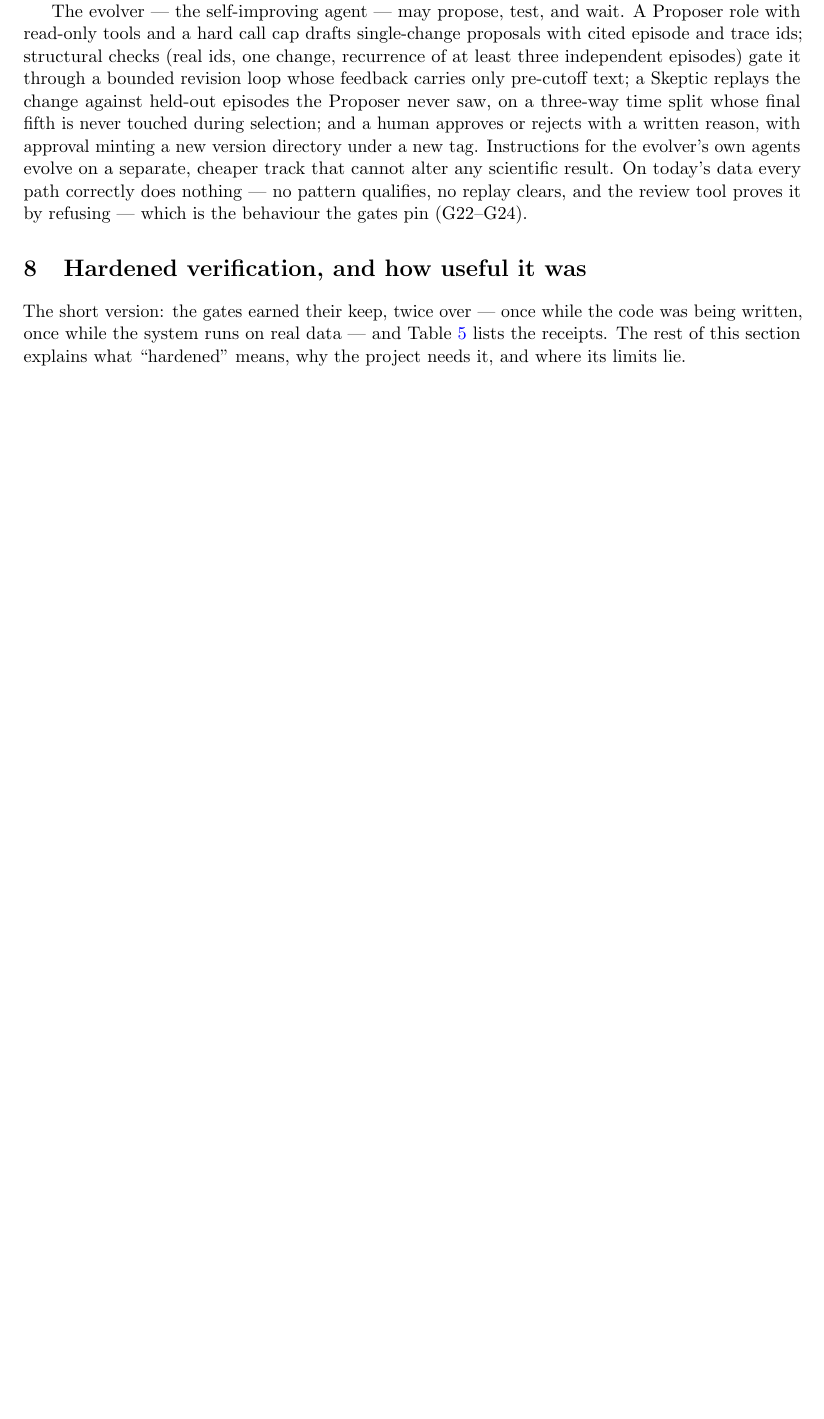
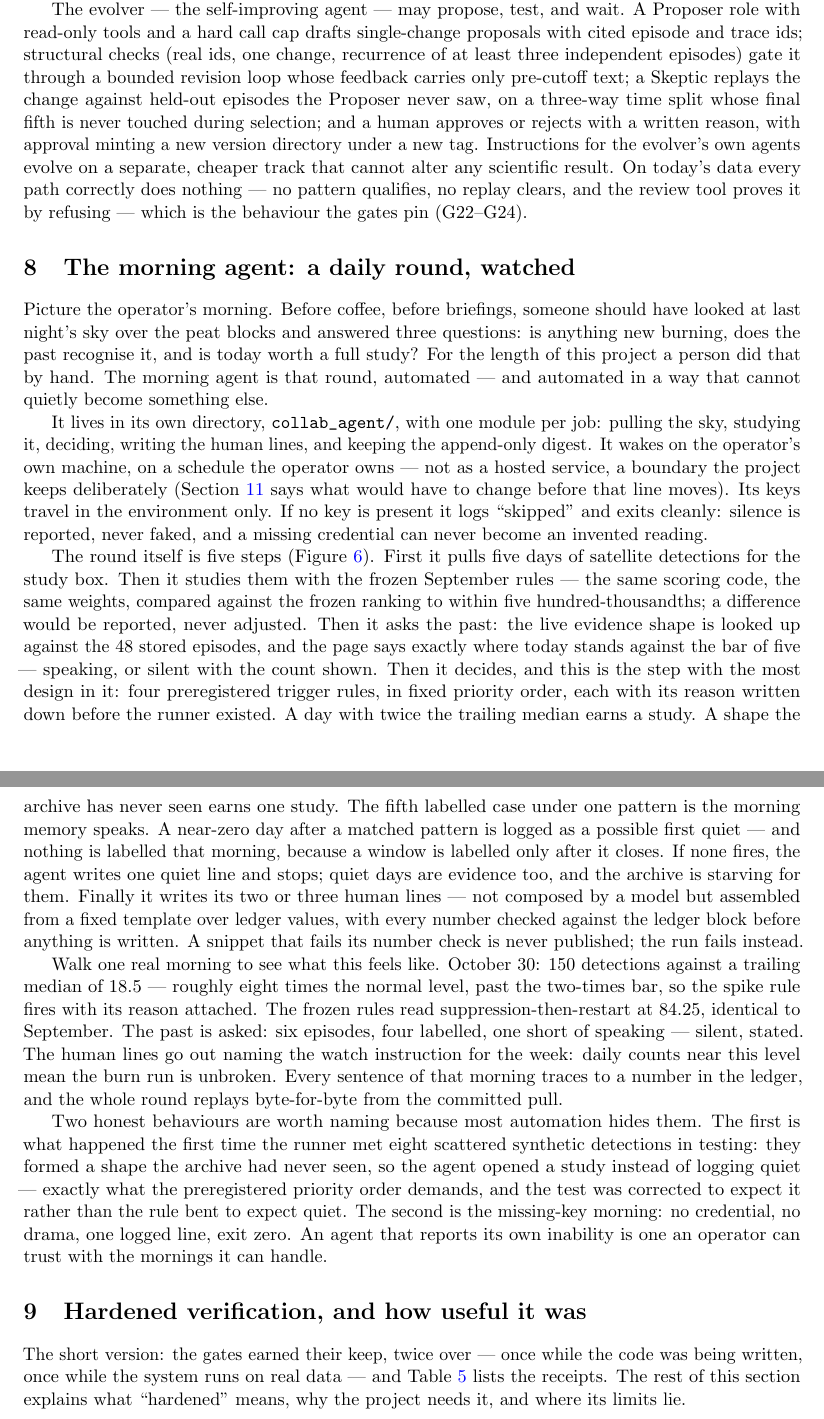
Before and after one commit to saketkunwar/blindspot, a LaTeX paper (papers/draft1/paper.tex): part of page 12 of 16 before the commit and two parts of pages 12 and 13 of 19 after it, the two joined at a grey line, cut so that both start at the same text, the shorter picture padded with empty space. Compiled offline with pdfLaTeX.

```diff
--- a/papers/draft1/paper.tex
+++ b/papers/draft1/paper.tex
@@ -691,3 +698,12 @@
 \end{tabular}
 \end{table}
 
+\section{The morning agent: a daily round, watched}
+\label{sec:morning}
+
+Picture the operator's morning. Before coffee, before briefings, someone
+should have looked at last night's sky over the peat blocks and answered
+three questions: is anything new burning, does the past recognise it, and is
+today worth a full study? For the length of this project a person did that
+by hand. The morning agent is that round, automated — and automated in a way
+that cannot quietly become something else.
@@ -694,3 +717,57 @@
+\label{fig:morning}
+\end{figure}
+
+It lives in its own directory, \verb|collab_agent/|, with one module per
+job: pulling the sky, studying it, deciding, writing the human lines, and
+keeping the append-only digest. It wakes on the operator's own machine, on a
+schedule the operator owns — not as a hosted service, a boundary the project
+keeps deliberately (Section~\ref{sec:future} says what would have to change
+before that line moves). Its keys travel in the environment only. If no key
+is present it logs ``skipped'' and exits cleanly: silence is reported, never
+faked, and a missing credential can never become an invented reading.
+
+The round itself is five steps (Figure~\ref{fig:morning}). First it pulls
+five days of satellite detections for the study box. Then it studies them
+with the frozen September rules — the same scoring code, the same weights,
+compared against the frozen ranking to within five hundred-thousandths; a
+difference would be reported, never adjusted. Then it asks the past: the
+live evidence shape is looked up against the 48 stored episodes, and the
+page says exactly where today stands against the bar of five — speaking, or
+silent with the count shown. Then it decides, and this is the step with the
+most design in it: four preregistered trigger rules, in fixed priority
+order, each with its reason written down before the runner existed. A day
+with twice the trailing median earns a study. A shape the archive has never
+seen earns one study. The fifth labelled case under one pattern is the
+morning memory speaks. A near-zero day after a matched pattern is logged as
+a possible first quiet — and nothing is labelled that morning, because a
+window is labelled only after it closes. If none fires, the agent writes one
+quiet line and stops; quiet days are evidence too, and the archive is
+starving for them. Finally it writes its two or three human lines — not
+composed by a model but assembled from a fixed template over ledger values,
+with every number checked against the ledger block before anything is
+written. A snippet that fails its number check is never published; the run
+fails instead.
+
+Walk one real morning to see what this feels like. October 30: 150
+detections against a trailing median of 18.5 — roughly eight times the
+normal level, past the two-times bar, so the spike rule fires with its
+reason attached. The frozen rules read suppression-then-restart at 84.25,
+identical to September. The past is asked: six episodes, four labelled, one
+short of speaking — silent, stated. The human lines go out naming the watch
+instruction for the week: daily counts near this level mean the burn run is
+unbroken. Every sentence of that morning traces to a number in the ledger,
+and the whole round replays byte-for-byte from the committed pull.
+
+Two honest behaviours are worth naming because most automation hides them.
+The first is what happened the first time the runner met eight scattered
+synthetic detections in testing: they formed a shape the archive had never
+seen, so the agent opened a study instead of logging quiet — exactly what
+the preregistered priority order demands, and the test was corrected to
+expect it rather than the rule bent to expect quiet. The second is the
+missing-key morning: no credential, no drama, one logged line, exit zero.
+An agent that reports its own inability is one an operator can trust with
+the mornings it can handle.
+
 \section{Hardened verification, and how useful it was}
 \label{sec:verification}
 
```
Also changed, not shown: PROGRESS_ERROR.md (+9 -0 lines), papers/draft1/paper.pdf, papers/draft1/paper.tex (30 more changed lines), 3 other files.
